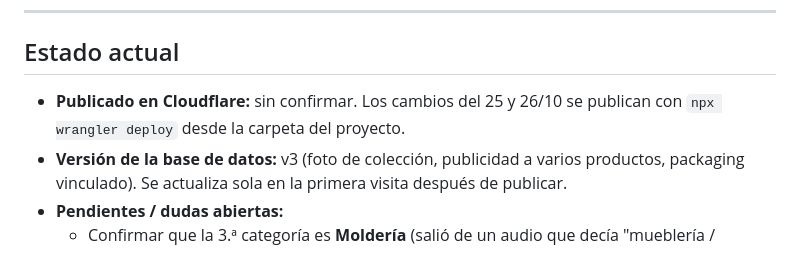
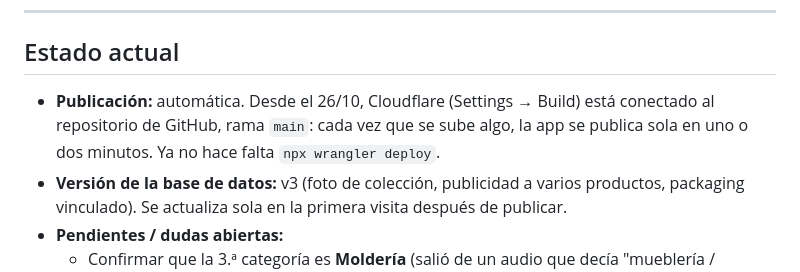
Before and after one commit to FernandoAlmansa/desgoises_gastos, a Markdown page: CAMBIOS.md, the part around the change. GitHub-like rendering.

Commit message:
Anotar que la publicación en Cloudflare es automática desde GitHub
Co-Authored-By: Claude Opus 5.5 <noreply@anthropic.com>

```diff
--- a/CAMBIOS.md
+++ b/CAMBIOS.md
@@ -9,7 +9,7 @@ Cada entrada dice **qué cambió para quien usa la app**, **por qué**, y al fin
 
 ## Estado actual
 
-- **Publicado en Cloudflare:** sin confirmar. Los cambios del 25 y 26/10 se publican con `npx wrangler deploy` desde la carpeta del proyecto.
+- **Publicación:** automática. Desde el 26/10, Cloudflare (Settings → Build) está conectado al repositorio de GitHub, rama `main`: cada vez que se sube algo, la app se publica sola en uno o dos minutos. Ya no hace falta `npx wrangler deploy`.
 - **Versión de la base de datos:** v3 (foto de colección, publicidad a varios productos, packaging vinculado). Se actualiza sola en la primera visita después de publicar.
 - **Pendientes / dudas abiertas:**
   - Confirmar que la 3.ª categoría es **Moldería** (salió de un audio que decía "mueblería / mordería").
```
